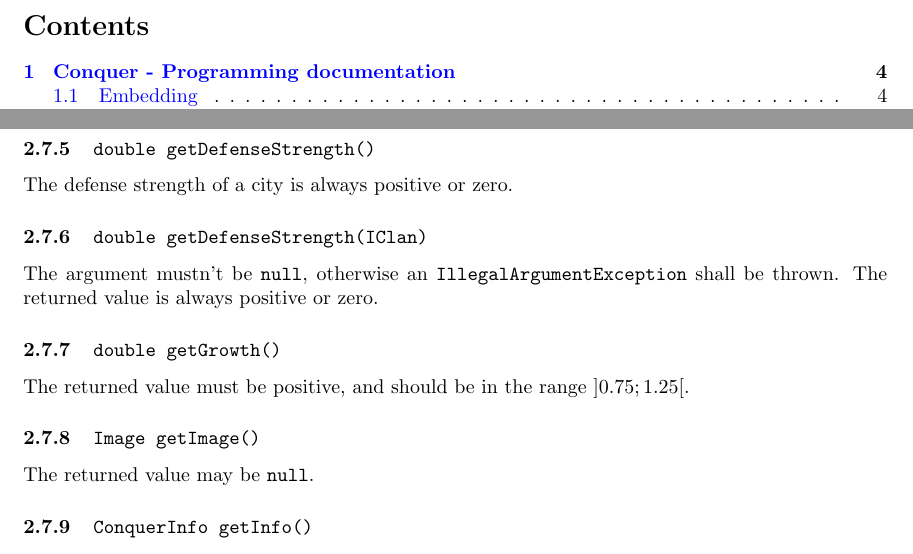
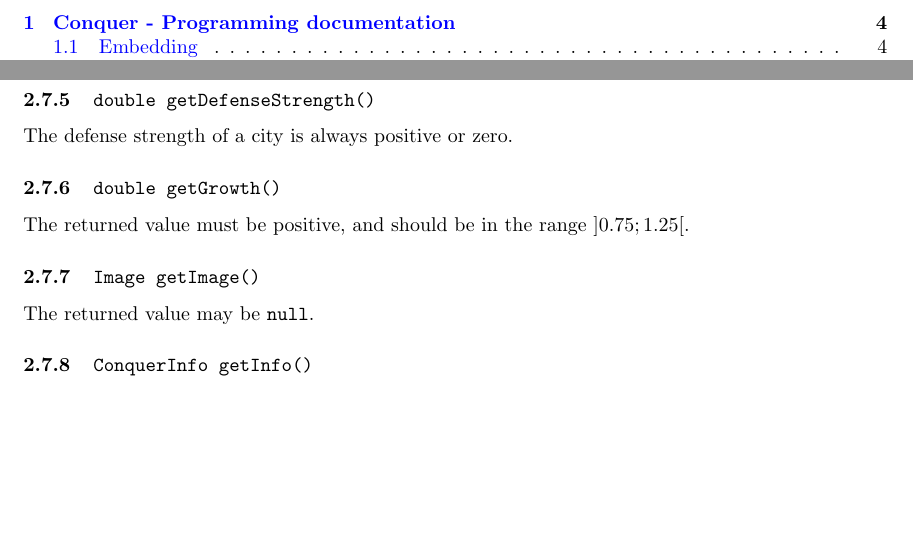
Before and after one commit to JCWasmx86/Conquer, a LaTeX document (docs/Documentation.tex): two parts of pages 1 and 10 of 15, joined at a grey line, cut at the place of the change, the shorter picture padded with empty space. Compiled offline with pdfLaTeX.

Commit message:
Updated documentation

```diff
--- a/docs/Documentation.tex
+++ b/docs/Documentation.tex
@@ -328,10 +328,6 @@
 \subsubsection{\texttt{double getDefenseStrength()}}
 The defense strength of a city is always positive or zero.
 
-\subsubsection{\texttt{double getDefenseStrength(IClan)}}
-The argument mustn't be \texttt{null}, otherwise an \texttt{IllegalArgumentException} shall be thrown.
-The returned value is always positive or zero.
-
 \subsubsection{\texttt{double getGrowth()}}
 The returned value must be positive, and should be in the range $]0.75;1.25[$.
 
```
